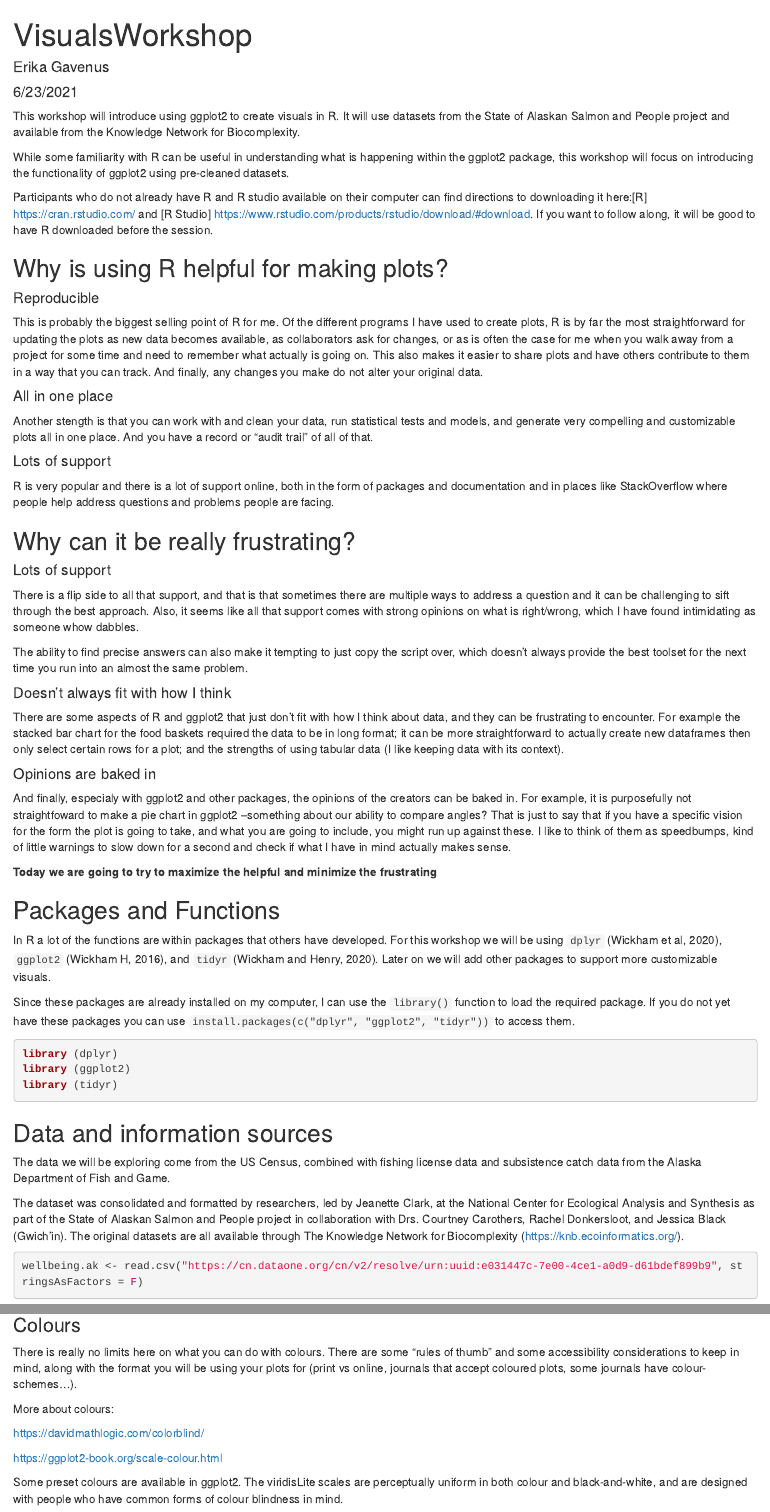
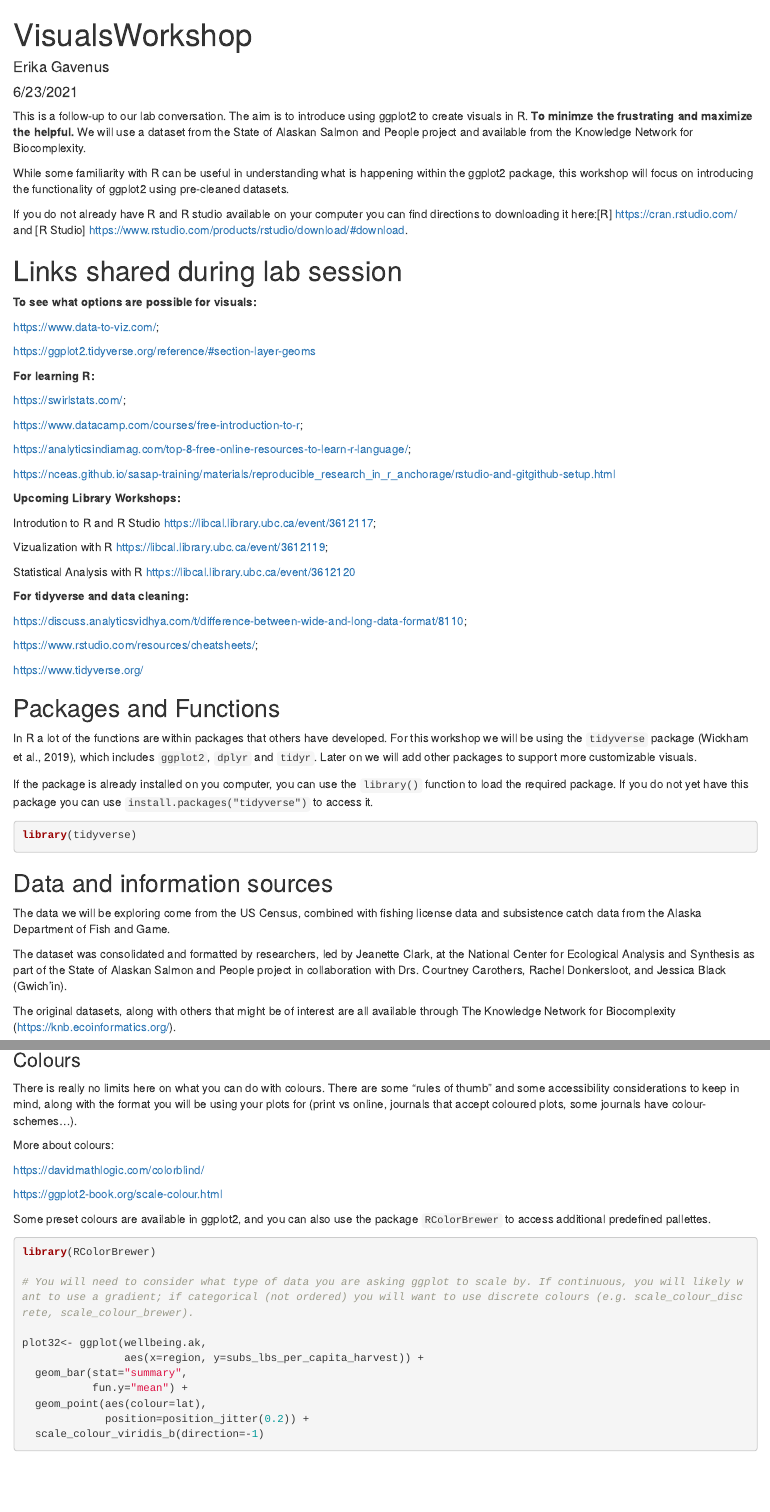
Before and after one commit to egavenus/visuals.workshop, an R Markdown document (VisualsWorkshop.Rmd): the page in a window 1100 px wide, from its top, and a second part further down, joined at a grey line. Rendered offline with R 4.5, knitr and Pandoc, with nearby package versions; some code elsewhere in the file could not run offline.

Commit message:
Updating with information shared in lab

````diff
--- a/VisualsWorkshop.Rmd
+++ b/VisualsWorkshop.Rmd
@@ -9,56 +9,62 @@ author: "Erika Gavenus"
 date: "6/23/2021"
 output: html_document
 ---
-This workshop will introduce using ggplot2 to create visuals in R. It will use datasets from the State of Alaskan Salmon and People project and available from the Knowledge Network for Biocomplexity.
+This is a follow-up to our lab conversation. The aim is to introduce using ggplot2 to create visuals in R. **To minimze the frustrating and maximize the helpful.** We will use a dataset from the State of Alaskan Salmon and People project and available from the Knowledge Network for Biocomplexity.
 
 While some familiarity with R can be useful in understanding what is happening within the ggplot2 package, this workshop will focus on introducing the functionality of ggplot2 using pre-cleaned datasets.
 
-Participants who do not already have R and R studio available on their computer can find directions to downloading it here:[R] https://cran.rstudio.com/ and [R Studio] https://www.rstudio.com/products/rstudio/download/#download. If you want to follow along, it will be good to have R downloaded before the session.
+If you do not already have R and R studio available on your computer you can find directions to downloading it here:[R] https://cran.rstudio.com/ and [R Studio] https://www.rstudio.com/products/rstudio/download/#download.
 
-## Why is using R helpful for making plots?
+# Links shared during lab session
 
-#### Reproducible
-This is probably the biggest selling point of R for me. Of the different programs I have used to create plots, R is by far the most straightforward for updating the plots as new data becomes available, as collaborators ask for changes, or as is often the case for me when you walk away from a project for some time and need to remember what actually is going on. This also makes it easier to share plots and have others contribute to them in a way that you can track. And finally, any changes you make do not alter your original data.
+**To see what options are possible for visuals:**
 
-#### All in one place
-Another stength is that you can work with and clean your data, run statistical tests and models, and generate very compelling and customizable plots all in one place. And you have a record or "audit trail" of all of that.
+https://www.data-to-viz.com/;
 
-#### Lots of support
-R is very popular and there is a lot of support online, both in the form of packages and documentation and in places like StackOverflow where people help address questions and problems people are facing.
+https://ggplot2.tidyverse.org/reference/#section-layer-geoms
 
-## Why can it be really frustrating?
+**For learning R:**
 
-#### Lots of support
-There is a flip side to all that support, and that is that sometimes there are multiple ways to address a question and it can be challenging to sift through the best approach. Also, it seems like all that support comes with strong opinions on what is right/wrong, which I have found intimidating as someone whow dabbles.
+https://swirlstats.com/;
 
-The ability to find precise answers can also make it tempting to just copy the script over, which doesn't always provide the best toolset for the next time you run into an almost the same problem.
+https://www.datacamp.com/courses/free-introduction-to-r;
 
-#### Doesn't always fit with how I think
-There are some aspects of R and ggplot2 that just don't fit with how I think about data, and they can be frustrating to encounter. For example the stacked bar chart for the food baskets required the data to be in long format; it can be more straightforward to actually create new dataframes then only select certain rows for a plot; and the strengths of using tabular data (I like keeping data with its context).
+https://analyticsindiamag.com/top-8-free-online-resources-to-learn-r-language/;
 
-#### Opinions are baked in
-And finally, especialy with ggplot2 and other packages, the opinions of the creators can be baked in. For example, it is purposefully not straightfoward to make a pie chart in ggplot2 --something about our ability to compare angles? That is just to say that if you have a specific vision for the form the plot is going to take, and what you are going to include, you might run up against these. I like to think of them as speedbumps, kind of little warnings to slow down for a second and check if what I have in mind actually makes sense.
+https://nceas.github.io/sasap-training/materials/reproducible_research_in_r_anchorage/rstudio-and-gitgithub-setup.html
 
-**Today we are going to try to maximize the helpful and minimize the frustrating**
+**Upcoming Library Workshops:**
 
+Introdution to R and R Studio https://libcal.library.ubc.ca/event/3612117;
 
+Vizualization with R https://libcal.library.ubc.ca/event/3612119;
+
+Statistical Analysis with R https://libcal.library.ubc.ca/event/3612120
+
+**For tidyverse and data cleaning:**
+
+https://discuss.analyticsvidhya.com/t/difference-between-wide-and-long-data-format/8110;
+
+https://www.rstudio.com/resources/cheatsheets/;
+
+https://www.tidyverse.org/
 
 ## Packages and Functions
 
-In R a lot of the functions are within packages that others have developed. For this workshop we will be using `dplyr` (Wickham et al, 2020), `ggplot2` (Wickham H, 2016), and `tidyr` (Wickham and Henry, 2020). Later on we will add other packages to support more customizable visuals.
+In R a lot of the functions are within packages that others have developed. For this workshop we will be using the `tidyverse` package (Wickham et al., 2019), which includes `ggplot2`, `dplyr` and `tidyr`. Later on we will add other packages to support more customizable visuals.
 
-Since these packages are already installed on my computer, I can use the `library()` function to load the required package. If you do not yet have these packages you can use `install.packages(c("dplyr", "ggplot2", "tidyr"))` to access them.
+If the package is already installed on you computer, you can use the `library()` function to load the required package. If you do not yet have this package you can use `install.packages("tidyverse")` to access it.
 
 ```{r libraries, warnings=FALSE, message=FALSE}
-library (dplyr)
-library (ggplot2)
-library (tidyr)
+library(tidyverse)
 ```
 
 ## Data and information sources
 The data we will be exploring come from the US Census, combined with fishing license data and subsistence catch data from the Alaska Department of Fish and Game.
 
-The dataset was consolidated and formatted by researchers, led by Jeanette Clark, at the National Center for Ecological Analysis and Synthesis as part of the State of Alaskan Salmon and People project in collaboration with Drs. Courtney Carothers, Rachel Donkersloot, and Jessica Black (Gwich'in). The original datasets are all available through The Knowledge Network for Biocomplexity (https://knb.ecoinformatics.org/).
+The dataset was consolidated and formatted by researchers, led by Jeanette Clark, at the National Center for Ecological Analysis and Synthesis as part of the State of Alaskan Salmon and People project in collaboration with Drs. Courtney Carothers, Rachel Donkersloot, and Jessica Black (Gwich'in).
+
+The original datasets, along with others that might be of interest are all available through The Knowledge Network for Biocomplexity (https://knb.ecoinformatics.org/).
 
 ```{r census data, warning=FALSE, message=FALSE}
 wellbeing.ak <- read.csv("https://cn.dataone.org/cn/v2/resolve/urn:uuid:e031447c-7e00-4ce1-a0d9-d61bdef899b9", stringsAsFactors = F)
@@ -422,8 +448,7 @@ https://davidmathlogic.com/colorblind/
 
 https://ggplot2-book.org/scale-colour.html
 
-Some preset colours are available in ggplot2. The viridisLite scales are perceptually uniform in both colour and black-and-white, and are designed with people who have common forms of colour blindness in mind.
-
+Some preset colours are available in ggplot2, and you can also use the package `RColorBrewer` to access additional predefined pallettes.
 
 ```{r colours, warning=FALSE, message=FALSE}
 library(RColorBrewer)
````
Also changed, not shown: lat.harvest.region.png, VisualsWorkshop.Rmd (74 more changed lines).
